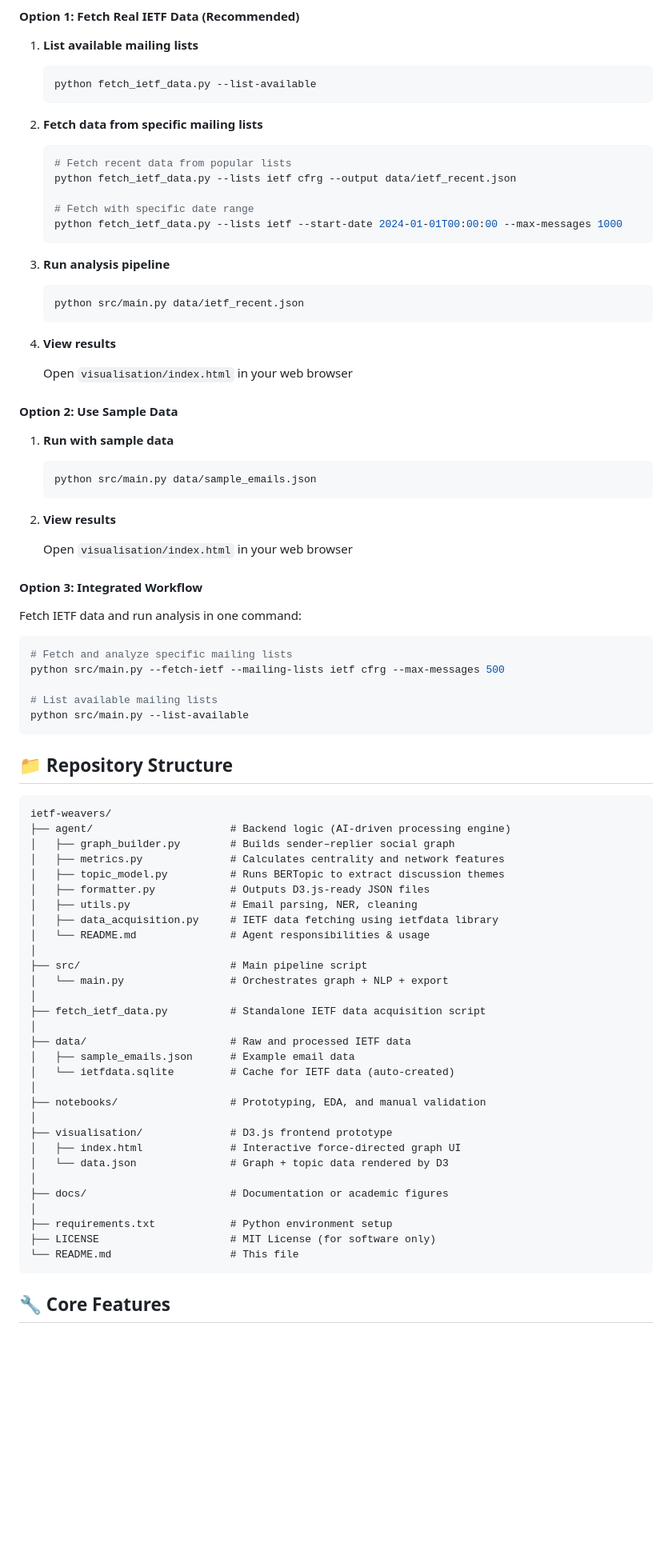
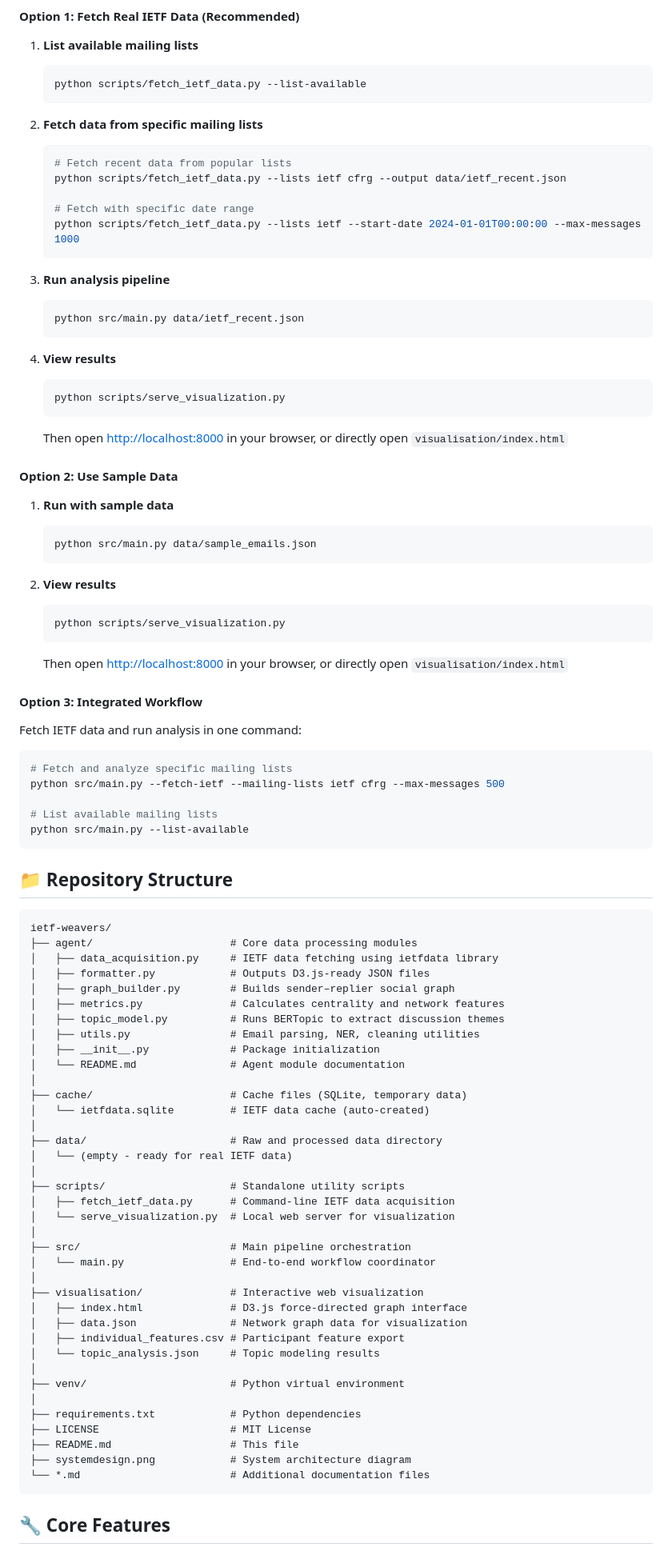
Before and after one commit to JacckNew/ietf-weavers, a Markdown page: README.md, the part around one of its changes. Shown at 80% size. GitHub-like rendering; blank space fills up the shorter version.

````diff
--- a/README.md
+++ b/README.md
@@ -61,17 +61,17 @@ IETF Weavers combines social network analysis (SNA) and natural language process
 1. **List available mailing lists**
 
    ```bash
-   python fetch_ietf_data.py --list-available
+   python scripts/fetch_ietf_data.py --list-available
    ```
 
 2. **Fetch data from specific mailing lists**
 
    ```bash
    # Fetch recent data from popular lists
-   python fetch_ietf_data.py --lists ietf cfrg --output data/ietf_recent.json
+   python scripts/fetch_ietf_data.py --lists ietf cfrg --output data/ietf_recent.json
 
    # Fetch with specific date range
-   python fetch_ietf_data.py --lists ietf --start-date 2024-01-01T00:00:00 --max-messages 1000
+   python scripts/fetch_ietf_data.py --lists ietf --start-date 2024-01-01T00:00:00 --max-messages 1000
    ```
 
 3. **Run analysis pipeline**
@@ -82,7 +82,11 @@ IETF Weavers combines social network analysis (SNA) and natural language process
 
 4. **View results**
 
-   Open `visualisation/index.html` in your web browser
+   ```bash
+   python scripts/serve_visualization.py
+   ```
+
+   Then open <http://localhost:8000> in your browser, or directly open `visualisation/index.html`
 
 #### Option 2: Use Sample Data
 
@@ -94,7 +98,11 @@ IETF Weavers combines social network analysis (SNA) and natural language process
 
 2. **View results**
 
-   Open `visualisation/index.html` in your web browser
+   ```bash
+   python scripts/serve_visualization.py
+   ```
+
+   Then open <http://localhost:8000> in your browser, or directly open `visualisation/index.html`
 
 #### Option 3: Integrated Workflow
 
@@ -112,35 +120,42 @@ python src/main.py --list-available
 
 ```text
 ietf-weavers/
-├── agent/                      # Backend logic (AI-driven processing engine)
+├── agent/                      # Core data processing modules
+│   ├── data_acquisition.py     # IETF data fetching using ietfdata library
+│   ├── formatter.py            # Outputs D3.js-ready JSON files
 │   ├── graph_builder.py        # Builds sender–replier social graph
 │   ├── metrics.py              # Calculates centrality and network features
 │   ├── topic_model.py          # Runs BERTopic to extract discussion themes
-│   ├── formatter.py            # Outputs D3.js-ready JSON files
-│   ├── utils.py                # Email parsing, NER, cleaning
-│   ├── data_acquisition.py     # IETF data fetching using ietfdata library
-│   └── README.md               # Agent responsibilities & usage
+│   ├── utils.py                # Email parsing, NER, cleaning utilities
+│   ├── __init__.py             # Package initialization
+│   └── README.md               # Agent module documentation
 │
-├── src/                        # Main pipeline script
-│   └── main.py                 # Orchestrates graph + NLP + export
+├── cache/                      # Cache files (SQLite, temporary data)
+│   └── ietfdata.sqlite         # IETF data cache (auto-created)
 │
-├── fetch_ietf_data.py          # Standalone IETF data acquisition script
+├── data/                       # Raw and processed data directory
+│   └── (empty - ready for real IETF data)
 │
-├── data/                       # Raw and processed IETF data
-│   ├── sample_emails.json      # Example email data
-│   └── ietfdata.sqlite         # Cache for IETF data (auto-created)
+├── scripts/                    # Standalone utility scripts
+│   ├── fetch_ietf_data.py      # Command-line IETF data acquisition
+│   └── serve_visualization.py  # Local web server for visualization
 │
-├── notebooks/                  # Prototyping, EDA, and manual validation
+├── src/                        # Main pipeline orchestration
+│   └── main.py                 # End-to-end workflow coordinator
 │
-├── visualisation/              # D3.js frontend prototype
-│   ├── index.html              # Interactive force-directed graph UI
-│   └── data.json               # Graph + topic data rendered by D3
+├── visualisation/              # Interactive web visualization
+│   ├── index.html              # D3.js force-directed graph interface
+│   ├── data.json               # Network graph data for visualization
+│   ├── individual_features.csv # Participant feature export
+│   └── topic_analysis.json     # Topic modeling results
 │
-├── docs/                       # Documentation or academic figures
+├── venv/                       # Python virtual environment
 │
-├── requirements.txt            # Python environment setup
-├── LICENSE                     # MIT License (for software only)
-└── README.md                   # This file
+├── requirements.txt            # Python dependencies
+├── LICENSE                     # MIT License
+├── README.md                   # This file
+├── systemdesign.png            # System architecture diagram
+└── *.md                        # Additional documentation files
 ```
 
 ## 🔧 Core Features
````
Also changed, not shown: other parts of README.md (+11 -15 lines), agent/README.md (+13 -1 lines), scripts/README.md (added, +76 -0 lines).
